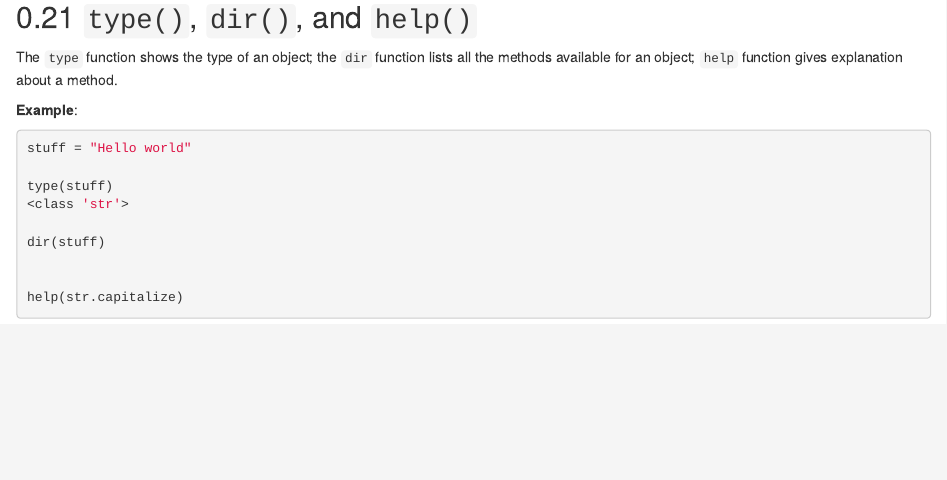
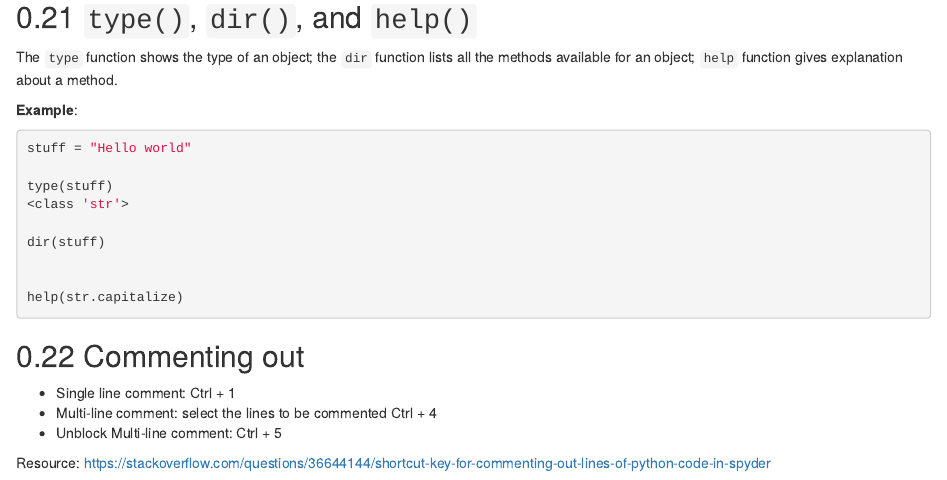
Before and after one commit to zhanglynz/tip_collection, an R Markdown document (index.Rmd): the page in a window 1100 px wide, from 5220 px down. Rendered offline with R 4.5, knitr and Pandoc, with nearby package versions; the code chunks are not run, so their results and figures are left out; drawn as R Markdown's standard HTML page in place of the format the file asks for.

Commit message:
commenting out in python

````diff
--- a/index.Rmd
+++ b/index.Rmd
@@ -308,3 +308,11 @@ dir(stuff)
 help(str.capitalize)
 
 ```
+
+## Commenting out
+
+* Single line comment: Ctrl + 1
+* Multi-line comment: select the lines to be commented Ctrl + 4
+* Unblock Multi-line comment: Ctrl + 5
+
+Resource: https://stackoverflow.com/questions/36644144/shortcut-key-for-commenting-out-lines-of-python-code-in-spyder
````
